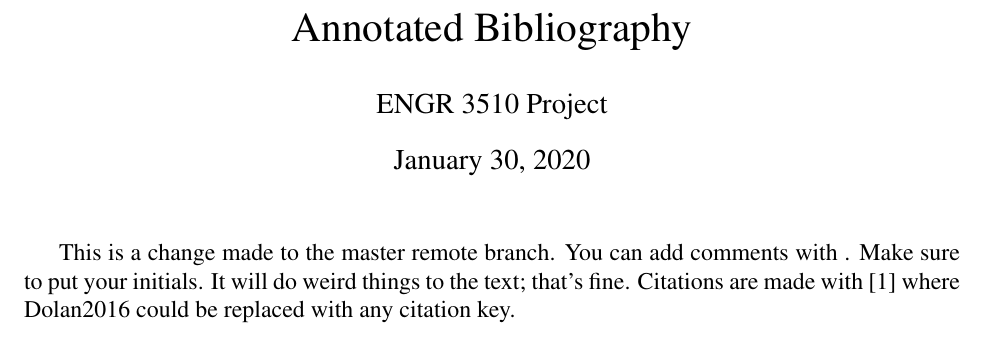
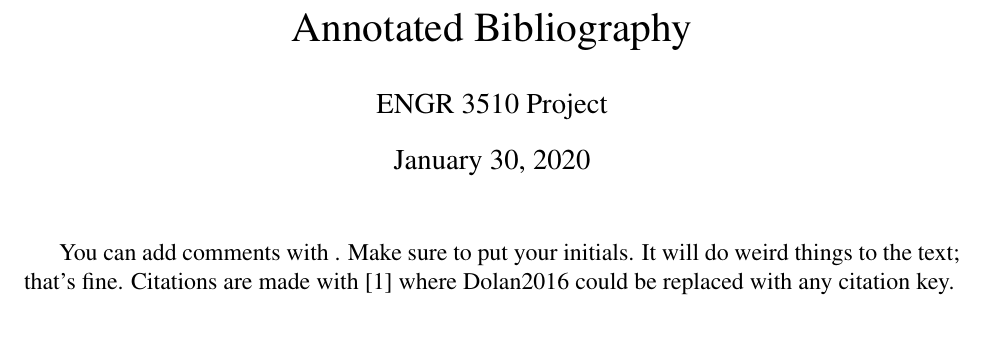
Before and after one commit to carbaker/ENGR3510, a LaTeX document (AnnotatedBibliography.tex): part of the page, cut so that both start at the same text. Compiled offline with pdfLaTeX.

Commit message:
Merging documents

```diff
--- a/AnnotatedBibliography.tex
+++ b/AnnotatedBibliography.tex
@@ -13,12 +13,10 @@
 \date{\today}
 \maketitle
 
-This is a change made to the master remote branch.
 You can add comments with \todo{CB: Do this}. Make sure to put your initials. It will do weird things to the text; that's fine.
 Citations are made with \cite{Dolan2016} where Dolan2016 could be replaced with any citation key.
 
 \todo{CB: An annotated bibliography is a list of references with descriptions summarizing their content and importance to the work at hand.}
-
 
 
 \begin{enumerate}
```
